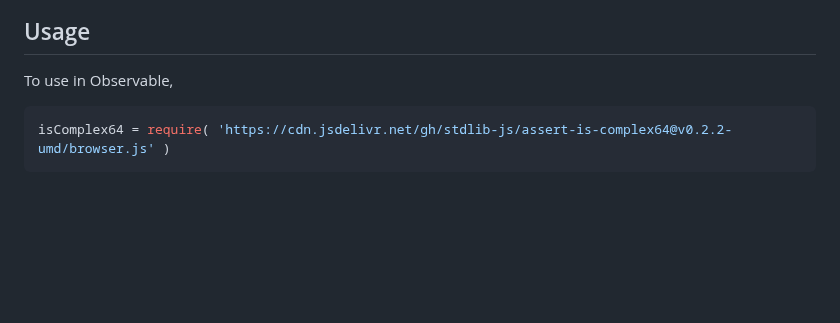
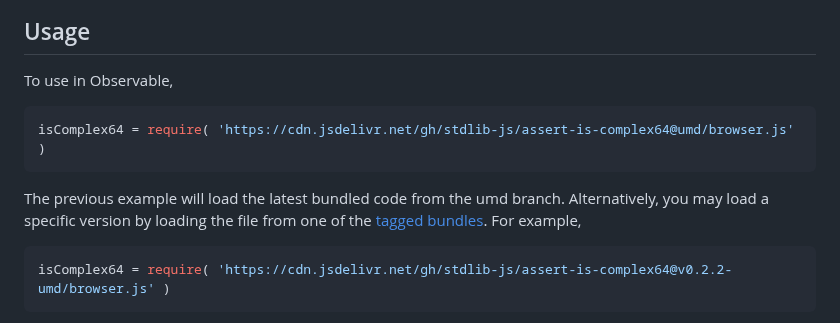
Before and after one commit to stdlib-js/assert-is-complex64, a Markdown page: README.md, the part around one of its changes. Drawn GitHub-style; blank space fills up the shorter version.

````diff
--- a/README.md
+++ b/README.md
@@ -44,6 +44,11 @@ limitations under the License.
 To use in Observable,
 
 ```javascript
+isComplex64 = require( 'https://cdn.jsdelivr.net/gh/stdlib-js/assert-is-complex64@umd/browser.js' )
+```
+The previous example will load the latest bundled code from the umd branch. Alternatively, you may load a specific version by loading the file from one of the [tagged bundles](https://github.com/stdlib-js/assert-is-complex64/tags). For example,
+
+```javascript
 isComplex64 = require( 'https://cdn.jsdelivr.net/gh/stdlib-js/assert-is-complex64@v0.2.2-umd/browser.js' )
 ```
 
````
Also changed, not shown: other parts of README.md (+2 -2 lines).
